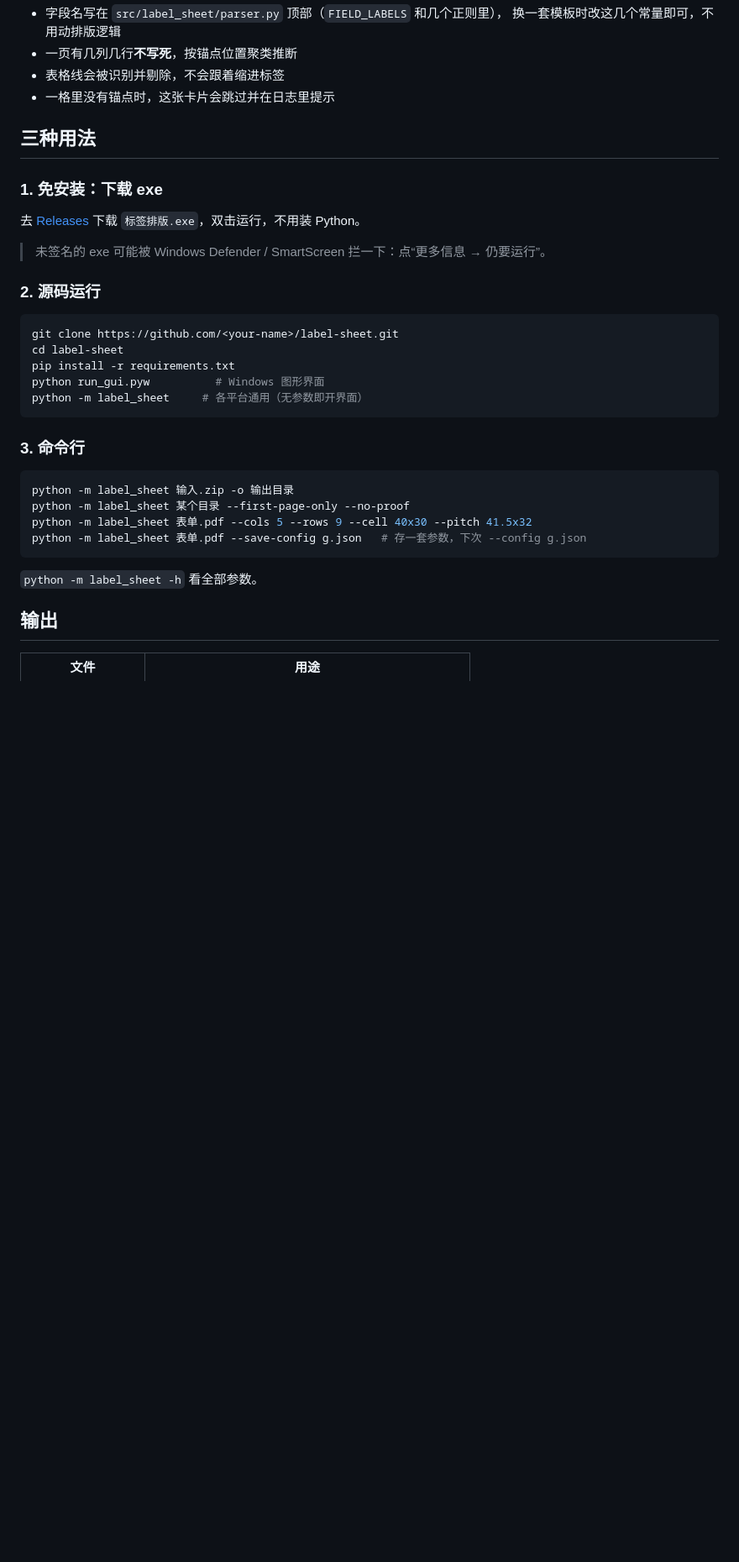
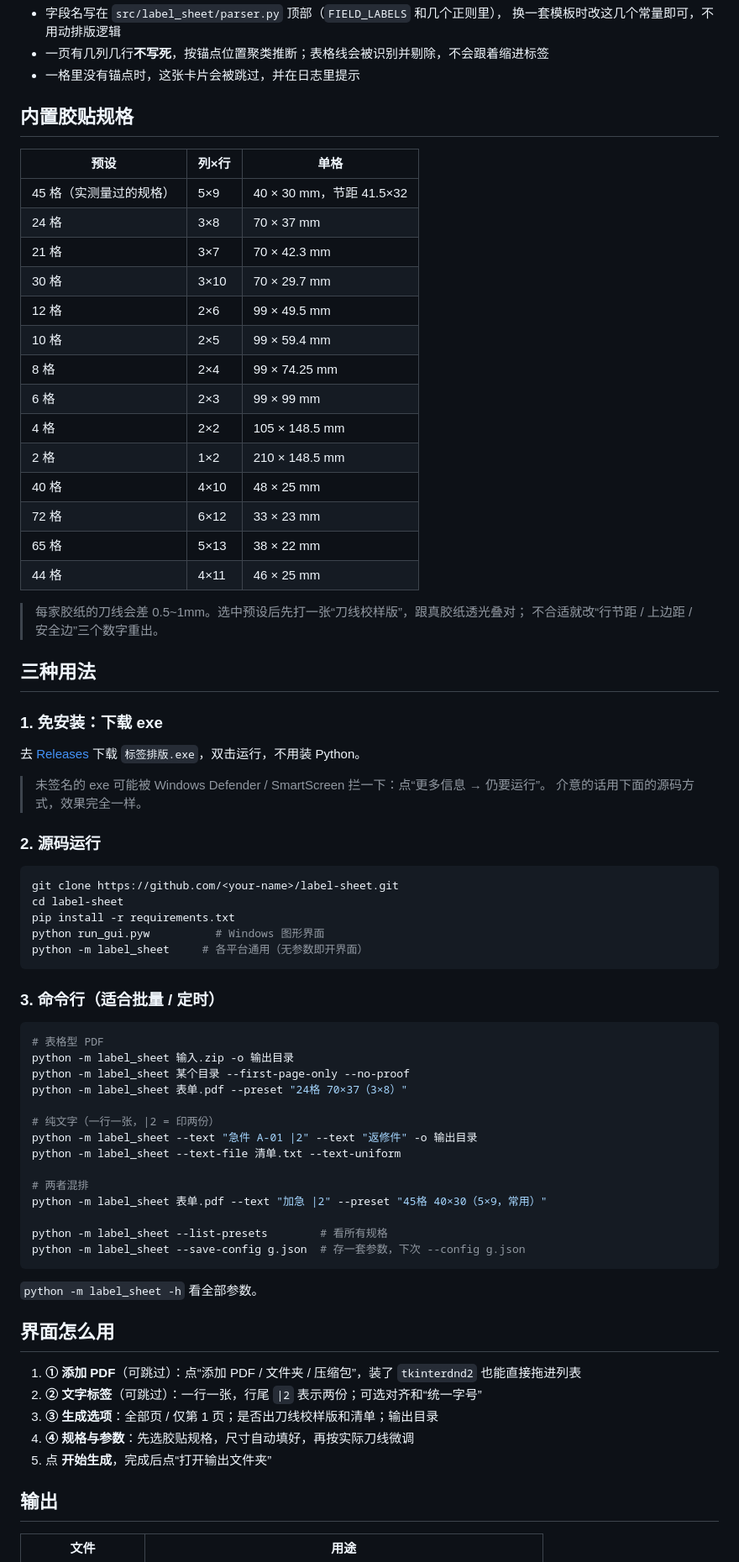
Before and after one commit to Imensama/label-sheet, a Markdown page: README.md, the part around one of its changes. Shown at 84% size. Rendered like a GitHub page; blank space fills up the shorter version.

````diff
--- a/README.md
+++ b/README.md
@@ -27,8 +35,29 @@
 - 字段名写在 `src/label_sheet/parser.py` 顶部（`FIELD_LABELS` 和几个正则里），
   换一套模板时改这几个常量即可，不用动排版逻辑
-- 一页有几列几行**不写死**，按锚点位置聚类推断
-- 表格线会被识别并剔除，不会跟着缩进标签
-- 一格里没有锚点时，这张卡片会跳过并在日志里提示
+- 一页有几列几行**不写死**，按锚点位置聚类推断；表格线会被识别并剔除，不会跟着缩进标签
+- 一格里没有锚点时，这张卡片会被跳过，并在日志里提示
+
+## 内置胶贴规格
+
+| 预设 | 列×行 | 单格 |
+| --- | --- | --- |
+| 45 格（实测量过的规格） | 5×9 | 40 × 30 mm，节距 41.5×32 |
+| 24 格 | 3×8 | 70 × 37 mm |
+| 21 格 | 3×7 | 70 × 42.3 mm |
+| 30 格 | 3×10 | 70 × 29.7 mm |
+| 12 格 | 2×6 | 99 × 49.5 mm |
+| 10 格 | 2×5 | 99 × 59.4 mm |
+| 8 格 | 2×4 | 99 × 74.25 mm |
+| 6 格 | 2×3 | 99 × 99 mm |
+| 4 格 | 2×2 | 105 × 148.5 mm |
+| 2 格 | 1×2 | 210 × 148.5 mm |
+| 40 格 | 4×10 | 48 × 25 mm |
+| 72 格 | 6×12 | 33 × 23 mm |
+| 65 格 | 5×13 | 38 × 22 mm |
+| 44 格 | 4×11 | 46 × 25 mm |
+
+> 每家胶纸的刀线会差 0.5~1mm。选中预设后先打一张“刀线校样版”，跟真胶纸透光叠对；
+> 不合适就改“行节距 / 上边距 / 安全边”三个数字重出。
 
 ## 三种用法
 
@@ -37,6 +66,7 @@
 去 [Releases](../../releases) 下载 `标签排版.exe`，双击运行，不用装 Python。
 
 > 未签名的 exe 可能被 Windows Defender / SmartScreen 拦一下：点“更多信息 → 仍要运行”。
+> 介意的话用下面的源码方式，效果完全一样。
 
 ### 2. 源码运行
 
@@ -48,16 +78,34 @@ python run_gui.pyw          # Windows 图形界面
 python -m label_sheet     # 各平台通用（无参数即开界面）
 ```
 
-### 3. 命令行
+### 3. 命令行（适合批量 / 定时）
 
 ```bash
+# 表格型 PDF
 python -m label_sheet 输入.zip -o 输出目录
 python -m label_sheet 某个目录 --first-page-only --no-proof
-python -m label_sheet 表单.pdf --cols 5 --rows 9 --cell 40x30 --pitch 41.5x32
-python -m label_sheet 表单.pdf --save-config g.json   # 存一套参数，下次 --config g.json
+python -m label_sheet 表单.pdf --preset "24格 70×37（3×8）"
+
+# 纯文字（一行一张，|2 = 印两份）
+python -m label_sheet --text "急件 A-01 |2" --text "返修件" -o 输出目录
+python -m label_sheet --text-file 清单.txt --text-uniform
+
+# 两者混排
+python -m label_sheet 表单.pdf --text "加急 |2" --preset "45格 40×30（5×9，常用）"
+
+python -m label_sheet --list-presets        # 看所有规格
+python -m label_sheet --save-config g.json  # 存一套参数，下次 --config g.json
 ```
 
 `python -m label_sheet -h` 看全部参数。
+
+## 界面怎么用
+
+1. **① 添加 PDF**（可跳过）：点“添加 PDF / 文件夹 / 压缩包”，装了 `tkinterdnd2` 也能直接拖进列表
+2. **② 文字标签**（可跳过）：一行一张，行尾 `|2` 表示两份；可选对齐和“统一字号”
+3. **③ 生成选项**：全部页 / 仅第 1 页；是否出刀线校样版和清单；输出目录
+4. **④ 规格与参数**：先选胶贴规格，尺寸自动填好，再按实际刀线微调
+5. 点 **开始生成**，完成后点“打开输出文件夹”
 
 ## 输出
 
````
Also changed, not shown: other parts of README.md (+44 -21 lines), CHANGELOG.md (+39 -1 lines), docs/example-text.png (added), 17 other files.
